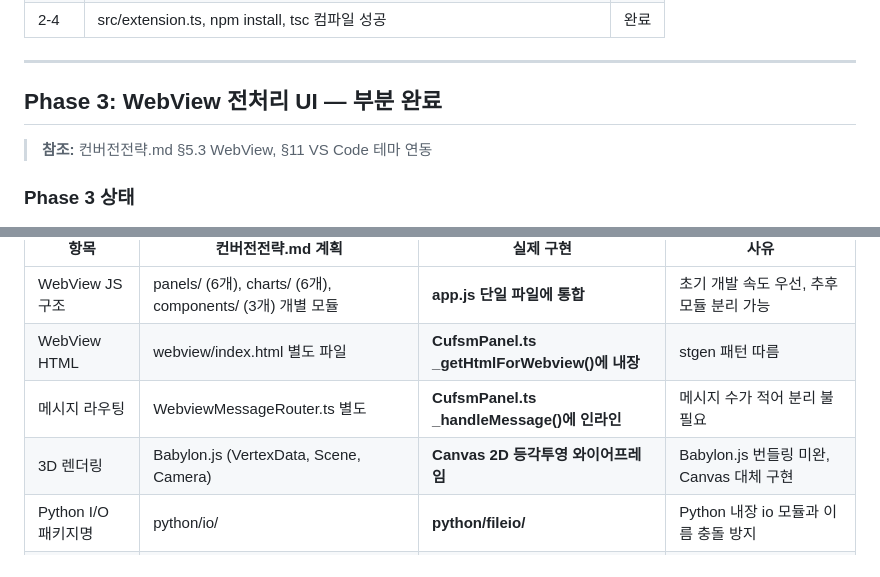
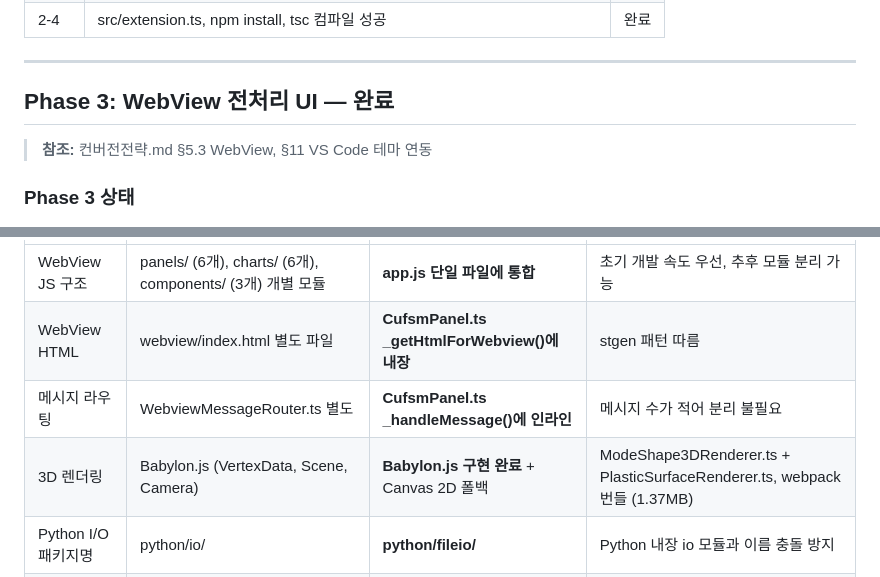
Before and after one commit to gogohkm/cufsmAi, a Markdown page: 코드구현계획01.md, 2 parts joined by grey strips. GitHub-like rendering.

```diff
--- a/코드구현계획01.md
+++ b/코드구현계획01.md
@@ -56,7 +56,7 @@ MATLAB `stripmain.m`과 동일한 좌굴 해석을 Python CLI로 실행하고, `
 
 ---
 
-## Phase 3: WebView 전처리 UI — 부분 완료
+## Phase 3: WebView 전처리 UI — 완료
 
 > **참조:** 컨버전전략.md §5.3 WebView, §11 VS Code 테마 연동
 
@@ -174,7 +178,7 @@ MATLAB `stripmain.m`과 동일한 좌굴 해석을 Python CLI로 실행하고, `
 | WebView JS 구조 | panels/ (6개), charts/ (6개), components/ (3개) 개별 모듈 | **app.js 단일 파일에 통합** | 초기 개발 속도 우선, 추후 모듈 분리 가능 |
 | WebView HTML | webview/index.html 별도 파일 | **CufsmPanel.ts _getHtmlForWebview()에 내장** | stgen 패턴 따름 |
 | 메시지 라우팅 | WebviewMessageRouter.ts 별도 | **CufsmPanel.ts _handleMessage()에 인라인** | 메시지 수가 적어 분리 불필요 |
-| 3D 렌더링 | Babylon.js (VertexData, Scene, Camera) | **Canvas 2D 등각투영 와이어프레임** | Babylon.js 번들링 미완, Canvas 대체 구현 |
+| 3D 렌더링 | Babylon.js (VertexData, Scene, Camera) | **Babylon.js 구현 완료** + Canvas 2D 폴백 | ModeShape3DRenderer.ts + PlasticSurfaceRenderer.ts, webpack 번들 (1.37MB) |
 | Python I/O 패키지명 | python/io/ | **python/fileio/** | Python 내장 io 모듈과 이름 충돌 방지 |
 | 고유치 솔버 | scipy.sparse.linalg.eigsh (shift-invert) | **scipy.linalg.eig (밀집 행렬)** | 소규모 문제에서 안정적, 대규모 시 eigsh 전환 필요 |
 
```
Also changed, not shown: other parts of 코드구현계획01.md (+31 -27 lines).
